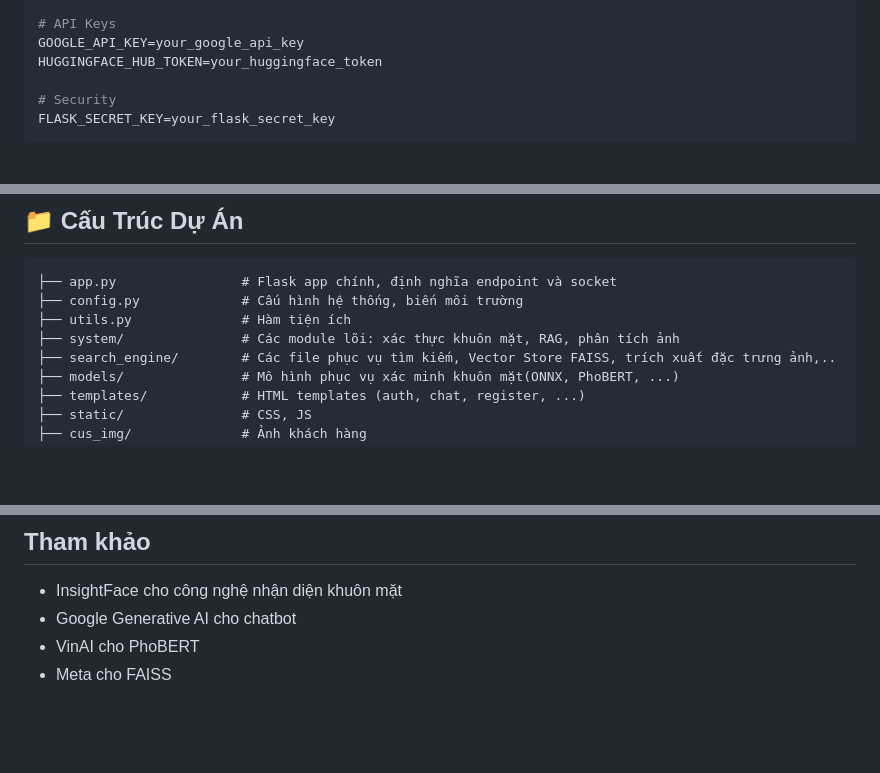
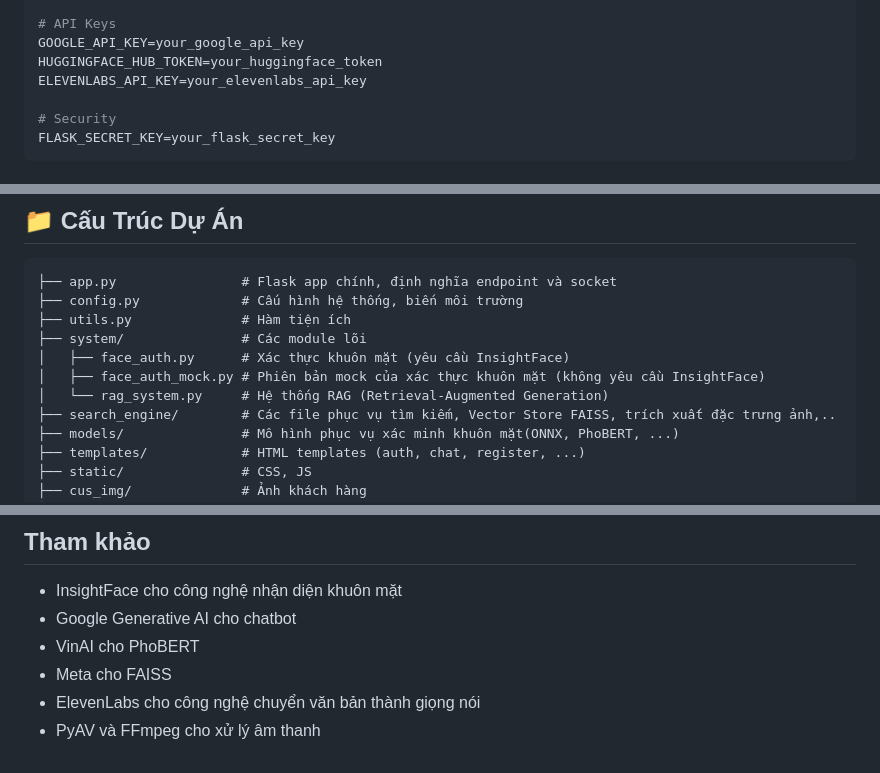
Before and after one commit to tranhoang03/Chatbot_rag_sw, a Markdown page: README.md, 3 parts joined by grey strips. GitHub-like rendering; blank space fills up the shorter version.

```diff
--- a/README.md
+++ b/README.md
@@ -101,6 +134,7 @@ MAX_HISTORY_PER_USER=3
 # API Keys
 GOOGLE_API_KEY=your_google_api_key
 HUGGINGFACE_HUB_TOKEN=your_huggingface_token
+ELEVENLABS_API_KEY=your_elevenlabs_api_key
 
 # Security
 FLASK_SECRET_KEY=your_flask_secret_key
@@ -128,7 +162,10 @@ python app.py
 ├── app.py                # Flask app chính, định nghĩa endpoint và socket
 ├── config.py             # Cấu hình hệ thống, biến môi trường
 ├── utils.py              # Hàm tiện ích
-├── system/               # Các module lõi: xác thực khuôn mặt, RAG, phân tích ảnh
+├── system/               # Các module lõi
+│   ├── face_auth.py      # Xác thực khuôn mặt (yêu cầu InsightFace)
+│   ├── face_auth_mock.py # Phiên bản mock của xác thực khuôn mặt (không yêu cầu InsightFace)
+│   └── rag_system.py     # Hệ thống RAG (Retrieval-Augmented Generation)
 ├── search_engine/        # Các file phục vụ tìm kiếm, Vector Store FAISS, trích xuất đặc trưng ảnh,..
 ├── models/               # Mô hình phục vụ xác minh khuôn mặt(ONNX, PhoBERT, ...)
 ├── templates/            # HTML templates (auth, chat, register, ...)
@@ -184,3 +264,5 @@ Mọi ý kiến, đóng góp xin gửi về:
 - Google Generative AI cho chatbot
 - VinAI cho PhoBERT
 - Meta cho FAISS
+- ElevenLabs cho công nghệ chuyển văn bản thành giọng nói
+- PyAV và FFmpeg cho xử lý âm thanh
```
Also changed, not shown: other parts of README.md (+77 -1 lines).
